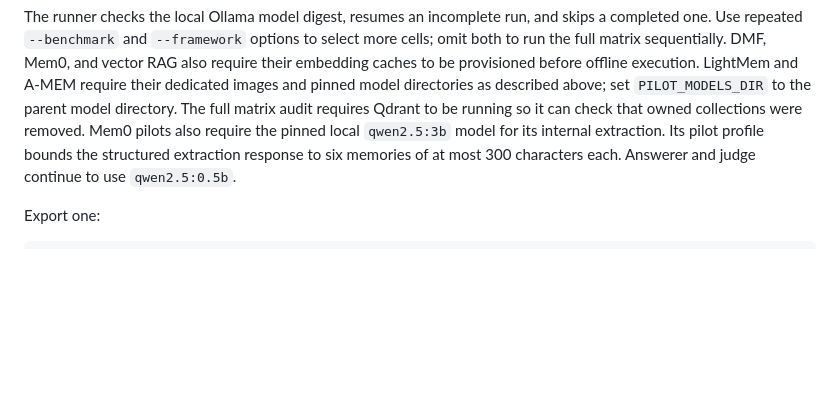
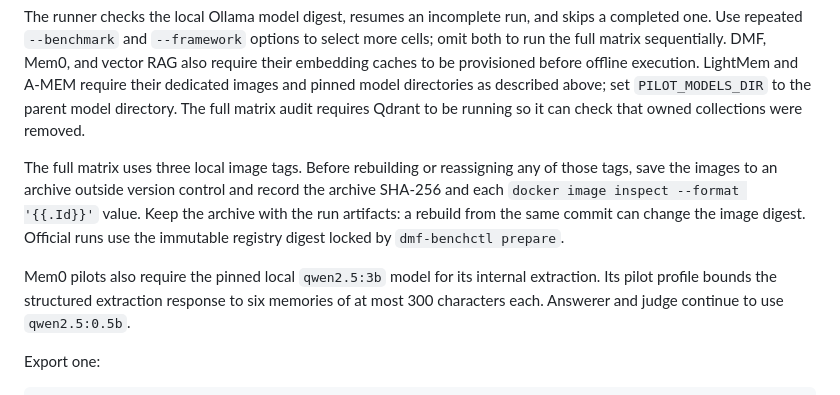
Before and after one commit to matstech/dmf-benchmarks, a Markdown page: manual/user-manual.md, the part around the change. GitHub-like rendering; blank space fills up the shorter version.

Commit message:
Document image archiving before local runs

```diff
--- a/manual/user-manual.md
+++ b/manual/user-manual.md
@@ -490,6 +490,14 @@ A-MEM require their dedicated images and pinned model directories as described
 above; set `PILOT_MODELS_DIR` to the parent model directory. The full matrix
 audit requires Qdrant to be running so it can check that owned collections
 were removed.
+
+The full matrix uses three local image tags. Before rebuilding or reassigning
+any of those tags, save the images to an archive outside version control and
+record the archive SHA-256 and each `docker image inspect --format '{{.Id}}'`
+value. Keep the archive with the run artifacts: a rebuild from the same commit
+can change the image digest. Official runs use the immutable registry digest
+locked by `dmf-benchctl prepare`.
+
 Mem0 pilots also require the pinned local `qwen2.5:3b` model for its internal
 extraction. Its pilot profile bounds the structured extraction response to six
 memories of at most 300 characters each. Answerer and judge continue to use
```
